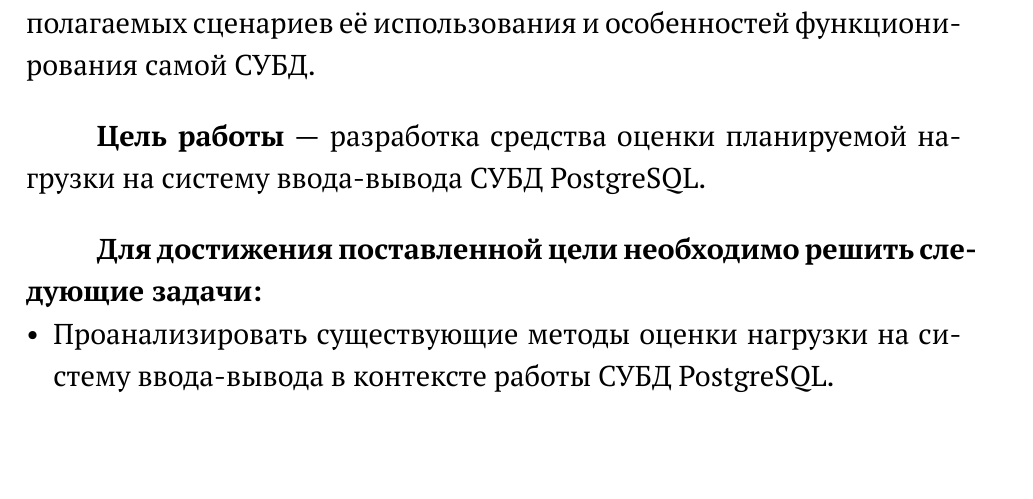
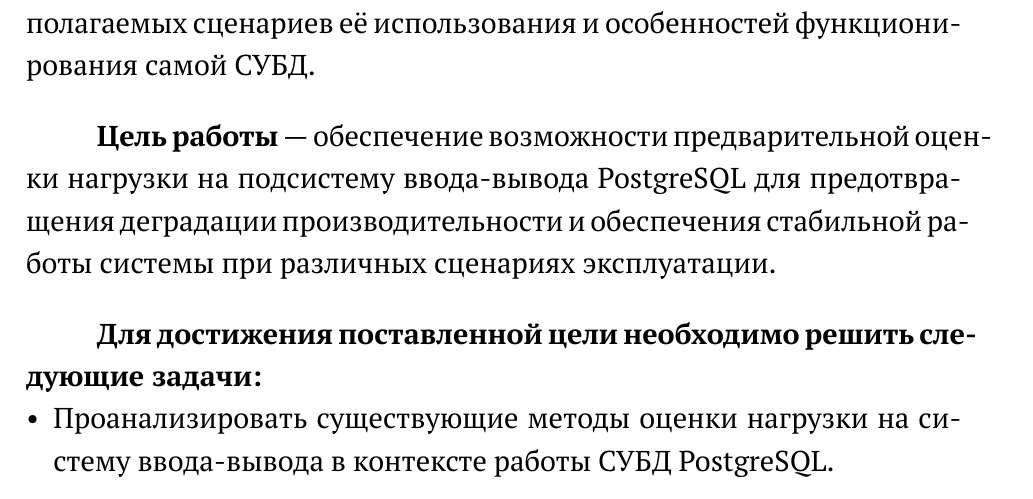
Before and after one commit to ShchA317/diploma, a LaTeX document (tex/main.tex, which reads tex/3-introduction.tex): part of page 12 of 77, cut so that both start at the same text, the shorter picture padded with empty space. Compiled offline with XeLaTeX; a missing font is replaced by an installed copy or a similar font.

Commit message:
подправил цель

```diff
--- a/tex/3-introduction.tex
+++ b/tex/3-introduction.tex
@@ -42,7 +42,8 @@
 функ\-ци\-о\-ни\-ро\-ва\-ния са\-мой \mbox{СУБД}.
 \vspace{5mm}
 
-\textbf{Цель работы} — разработка средства оценки планируемой нагрузки на систему ввода-вывода СУБД PostgreSQL.\
+\textbf{Цель работы} — обеспечение возможности предварительной оценки нагрузки на подсистему ввода-вывода PostgreSQL
+для	предотвращения деградации производительности и обеспечения стабильной работы системы при различных сценариях эксплуатации.
 
 \vspace{5mm}
 
```
